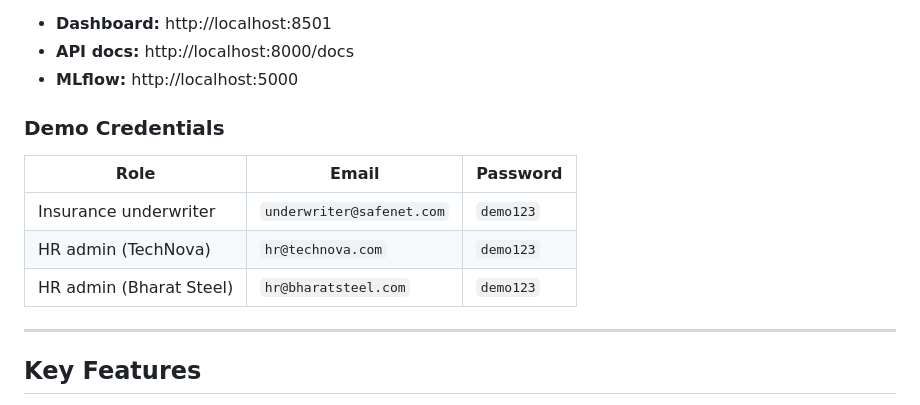
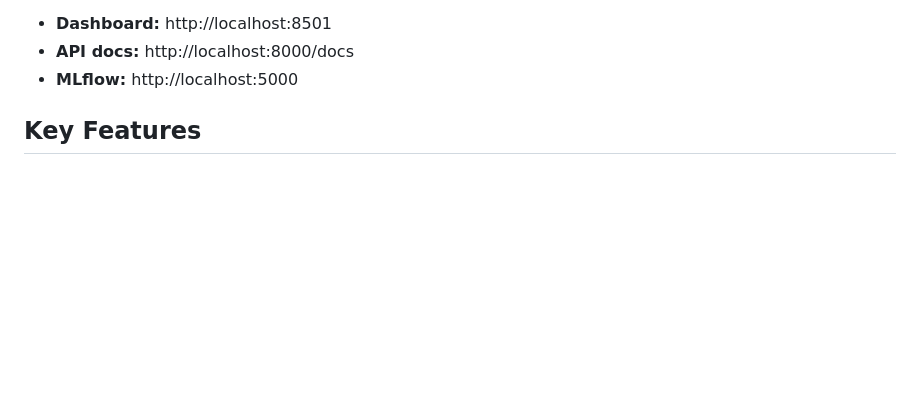
Before and after one commit to rupal2k/aegis-ai, a Markdown page: README.md, the part around the change. GitHub-like rendering; blank space fills up the shorter version.

Commit message:
Remove demo credentials from README
Removed demo credentials section from README.

```diff
--- a/README.md
+++ b/README.md
@@ -43,15 +43,6 @@ Then open:
 - **API docs:** http://localhost:8000/docs
 - **MLflow:** http://localhost:5000
 
-### Demo Credentials
-
-| Role | Email | Password |
-|------|-------|----------|
-| Insurance underwriter | `underwriter@safenet.com` | `demo123` |
-| HR admin (TechNova) | `hr@technova.com` | `demo123` |
-| HR admin (Bharat Steel) | `hr@bharatsteel.com` | `demo123` |
-
----
 
 ## Key Features
 
```
